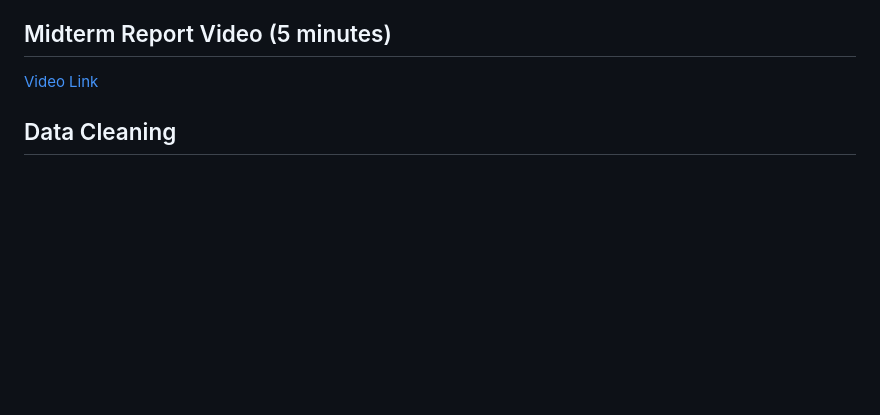
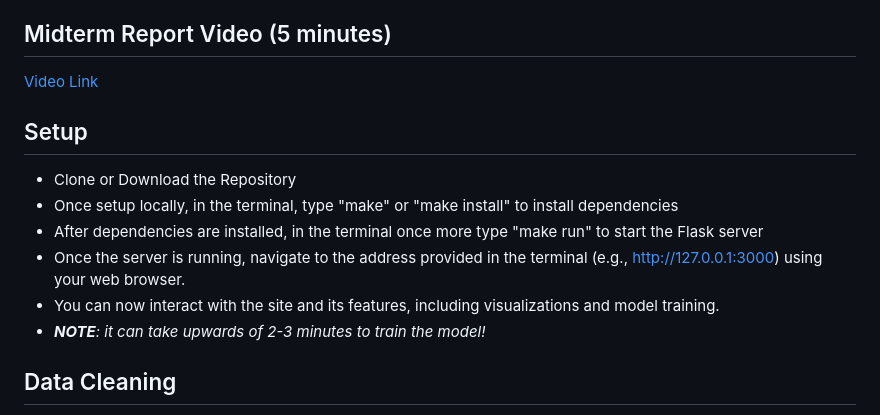
Before and after one commit to albertzz112/cs506-final-project, a Markdown page: README.md, the part around the change. Rendered like a GitHub page; blank space fills up the shorter version.

Commit message:
Added setup section

```diff
--- a/README.md
+++ b/README.md
@@ -12,6 +12,16 @@ Our outcome variable is ARR_DELAY, the difference in minutes between scheduled a
 
 ## Midterm Report Video (5 minutes)
 [Video Link](https://youtu.be/zwTngcYoQkM?feature=shared)
+
+
+## Setup
+
+- Clone or Download the Repository
+- Once setup locally, in the terminal, type "make" or "make install" to install dependencies
+- After dependencies are installed, in the terminal once more type "make run" to start the Flask server
+- Once the server is running, navigate to the address provided in the terminal (e.g., http://127.0.0.1:3000) using your web browser.
+- You can now interact with the site and its features, including visualizations and model training.
+- ***NOTE**: it can take upwards of 2-3 minutes to train the model!*
 
 ## Data Cleaning
 Filtering by Largest Airports: Flights were filtered to include only those originating from and landing at the 30 largest U.S. airports by passenger traffic. This focus on major airports enhances the relevance of the analysis.
```
